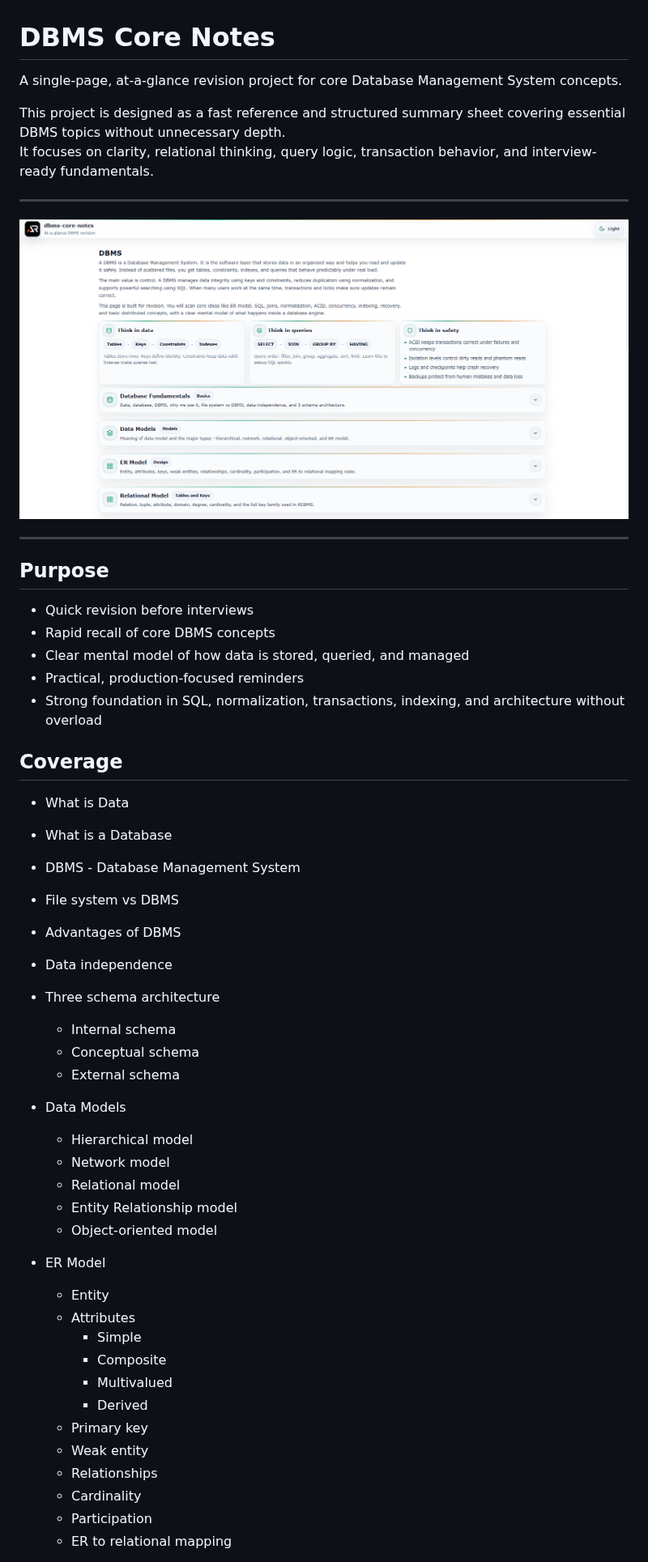
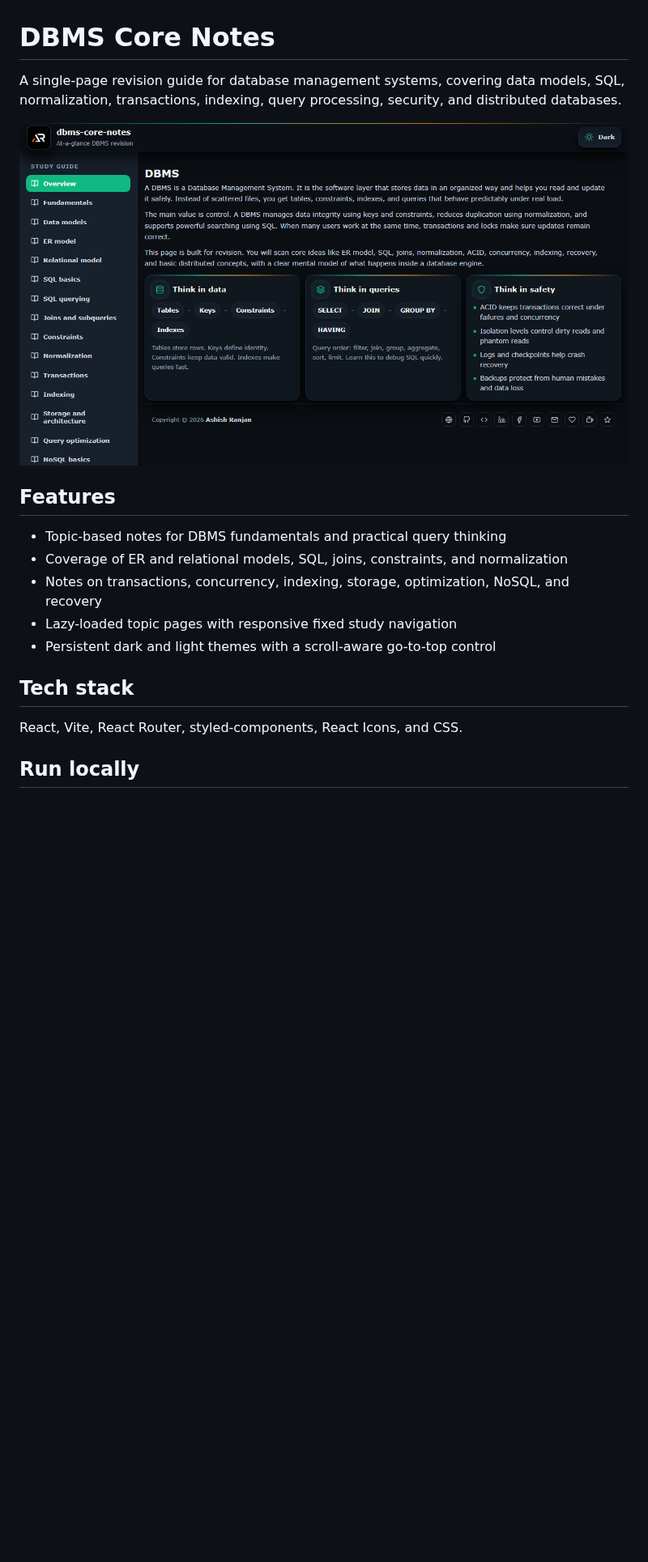
Before and after one commit to a2rp/dbms-core-notes, a Markdown page: README.md, the part around one of its changes. Shown at 81% size. Drawn GitHub-style; pictures changed too: screenshot.png (added); blank space fills up the shorter version.

Commit message:
Polish DBMS notes app

```diff
--- a/README.md
+++ b/README.md
@@ -1,55 +1,20 @@
 # DBMS Core Notes
 
-A single-page, at-a-glance revision project for core Database Management System concepts.
+A single-page revision guide for database management systems, covering data models, SQL, normalization, transactions, indexing, query processing, security, and distributed databases.
 
-This project is designed as a fast reference and structured summary sheet covering essential DBMS topics without unnecessary depth.
-It focuses on clarity, relational thinking, query logic, transaction behavior, and interview-ready fundamentals.
+![DBMS Core Notes screenshot](screenshot.png)
 
----
+## Features
 
-![alt text](image.png)
+- Topic-based notes for DBMS fundamentals and practical query thinking
+- Coverage of ER and relational models, SQL, joins, constraints, and normalization
+- Notes on transactions, concurrency, indexing, storage, optimization, NoSQL, and recovery
+- Lazy-loaded topic pages with responsive fixed study navigation
+- Persistent dark and light themes with a scroll-aware go-to-top control
 
----
+## Tech stack
 
-## Purpose
+React, Vite, React Router, styled-components, React Icons, and CSS.
 
-- Quick revision before interviews
-- Rapid recall of core DBMS concepts
-- Clear mental model of how data is stored, queried, and managed
-- Practical, production-focused reminders
-- Strong foundation in SQL, normalization, transactions, indexing, and architecture without overload
+## Run locally
 
-## Coverage
-
-- What is Data
-- What is a Database
-- DBMS - Database Management System
-- File system vs DBMS
-- Advantages of DBMS
-- Data independence
-- Three schema architecture
-    - Internal schema
-    - Conceptual schema
-    - External schema
-
-- Data Models
-    - Hierarchical model
-    - Network model
-    - Relational model
-    - Entity Relationship model
-    - Object-oriented model
-
-- ER Model
-    - Entity
-    - Attributes
-        - Simple
-        - Composite
-        - Multivalued
-        - Derived
-    - Primary key
-    - Weak entity
-    - Relationships
-    - Cardinality
-    - Participation
-    - ER to relational mapping
-
```
Also changed, not shown: other parts of README.md (+2 -186 lines), 7 other files.
